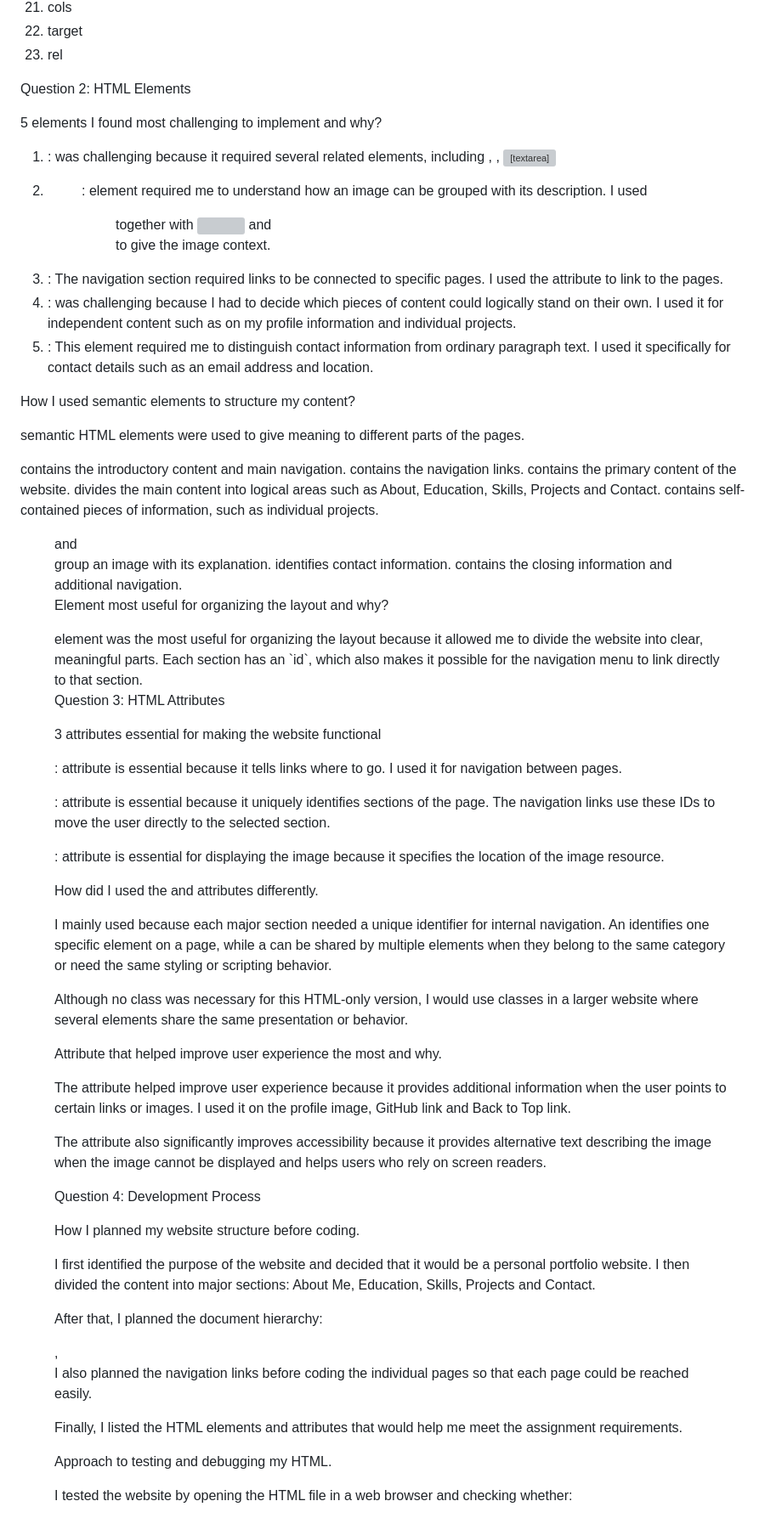
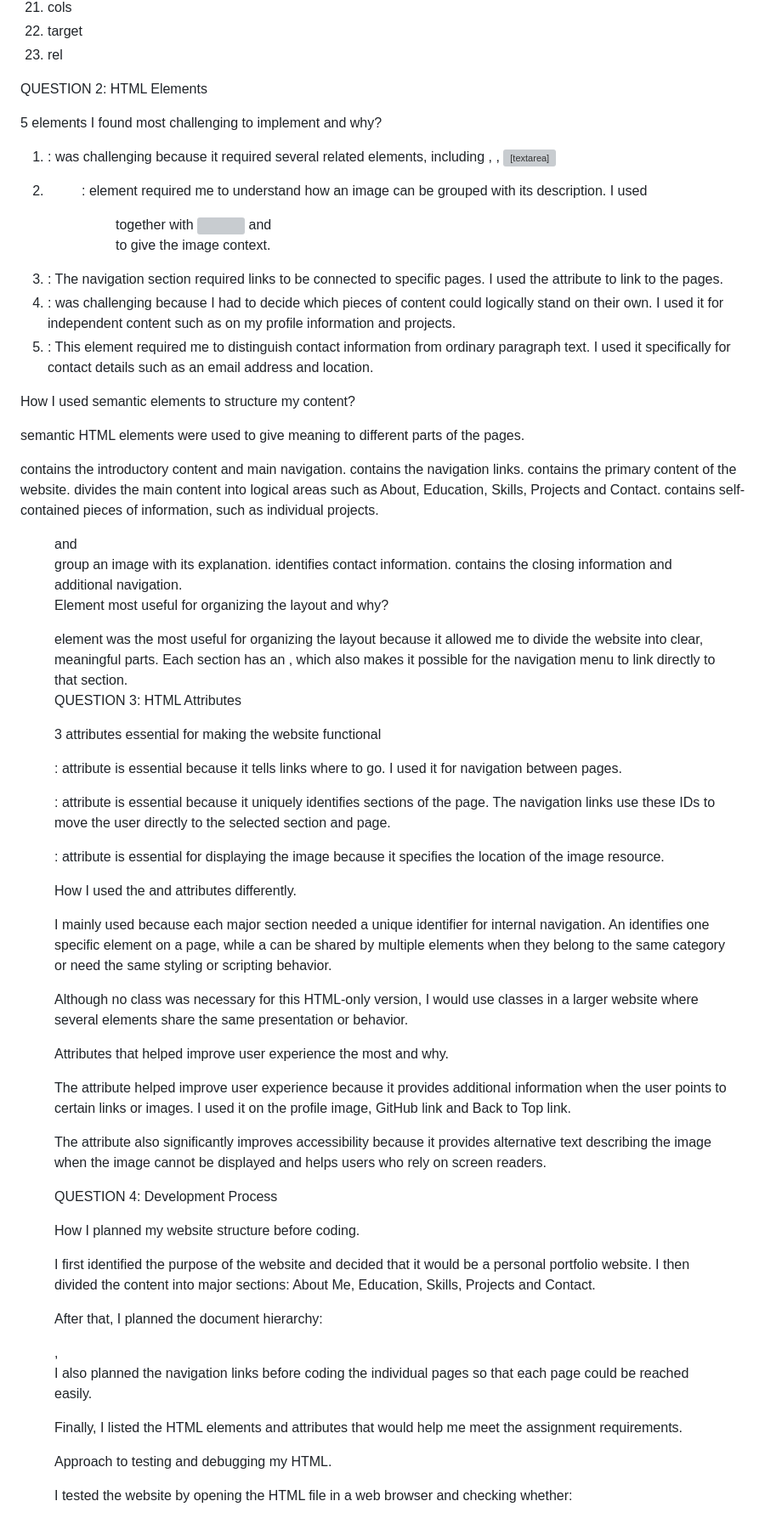
Before and after one commit to rodgerssinkamba/HTML-Personal-Website-Assignment, a Markdown page: README.md, the part around one of its changes. Shown at 85% size. Rendered like a GitHub page; grey boxes are pictures that could not be loaded.

```diff
--- a/README.md
+++ b/README.md
@@ -91,20 +91,20 @@ HTML attributes used in the website:
 23. rel
 
 
-
-Question 2: HTML Elements
+QUESTION 2: HTML Elements
 
 5 elements I found most challenging to implement and why?
 
-1. <form> : was challenging because it required several related elements, including <label>, <input>, <textarea> and <button>. I had to make sure that each label was connected to the correct input using the `for` and `id` attributes.
+1. <form> : was challenging because it required several related elements, including <label>, <input>, <textarea> and <button>. I had to make sure that each label was connected to the correct input.
 
 2. <figure>: element required me to understand how an image can be grouped with its description. I used <figure> together with <img> and <figcaption> to give the image context.
 
 3. <nav>: The navigation section required links to be connected to specific pages. I used the <href> attribute to link to the pages.
 
-4. <article>: was challenging because I had to decide which pieces of content could logically stand on their own. I used it for independent content such as on my profile information and individual projects.
+4. <article>: was challenging because I had to decide which pieces of content could logically stand on their own. I used it for independent content such as on my profile information and projects.
 
 5. <address>: This element required me to distinguish contact information from ordinary paragraph text. I used it specifically for contact details such as an email address and location.
+
 
 How I used semantic elements to structure my content?
 
@@ -122,21 +122,21 @@ semantic HTML elements  were used to give meaning to different parts of the page
 
 Element most useful for organizing the layout and why?
 
-<section> element was the most useful for organizing the layout because it allowed me to divide the website into clear, meaningful parts. Each section has an `id`, which also makes it possible for the navigation menu to link directly to that section.
+<section> element was the most useful for organizing the layout because it allowed me to divide the website into clear, meaningful parts. Each section has an <id>, which also makes it possible for the navigation menu to link directly to that section.
 
 
-Question 3: HTML Attributes
+QUESTION 3: HTML Attributes
 
 3 attributes essential for making the website functional
 
 <href>: attribute is essential because it tells links where to go. I used it for navigation between pages.
 
-<id>: attribute is essential because it uniquely identifies sections of the page. The navigation links use these IDs to move the user directly to the selected section.
+<id>: attribute is essential because it uniquely identifies sections of the page. The navigation links use these IDs to move the user directly to the selected section and page.
 
 <src>: attribute is essential for displaying the image because it specifies the location of the image resource.
 
 
-How did I used the <class> and <id> attributes differently.
+How I used the <class> and <id> attributes differently.
 
 I mainly used <id> because each major section needed a unique identifier for internal navigation.
 An <id> identifies one specific element on a page, while a <class> can be shared by multiple elements when they belong to the same category or need the same styling or scripting behavior.
@@ -144,14 +144,14 @@ An <id> identifies one specific element on a page, while a <class> can be shared
 Although no class was necessary for this HTML-only version, I would use classes in a larger website where several elements share the same presentation or behavior.
 
 
-Attribute that helped improve user experience the most and why.
+Attributes that helped improve user experience the most and why.
 
 The <title> attribute helped improve user experience because it provides additional information when the user points to certain links or images. I used it on the profile image, GitHub link and Back to Top link.
 
 The <alt> attribute also significantly improves accessibility because it provides alternative text describing the image when the image cannot be displayed and helps users who rely on screen readers.
 
 
-Question 4: Development Process
+QUESTION 4: Development Process
 
 How I planned my website structure before coding.
 
@@ -164,6 +164,7 @@ After that, I planned the document hierarchy:
 I also planned the navigation links before coding the individual pages so that each page could be reached easily.
 
 Finally, I listed the HTML elements and attributes that would help me meet the assignment requirements.
+
 
 Approach to testing and debugging my HTML.
 
```
Also changed, not shown: other parts of README.md (+20 -33 lines).
